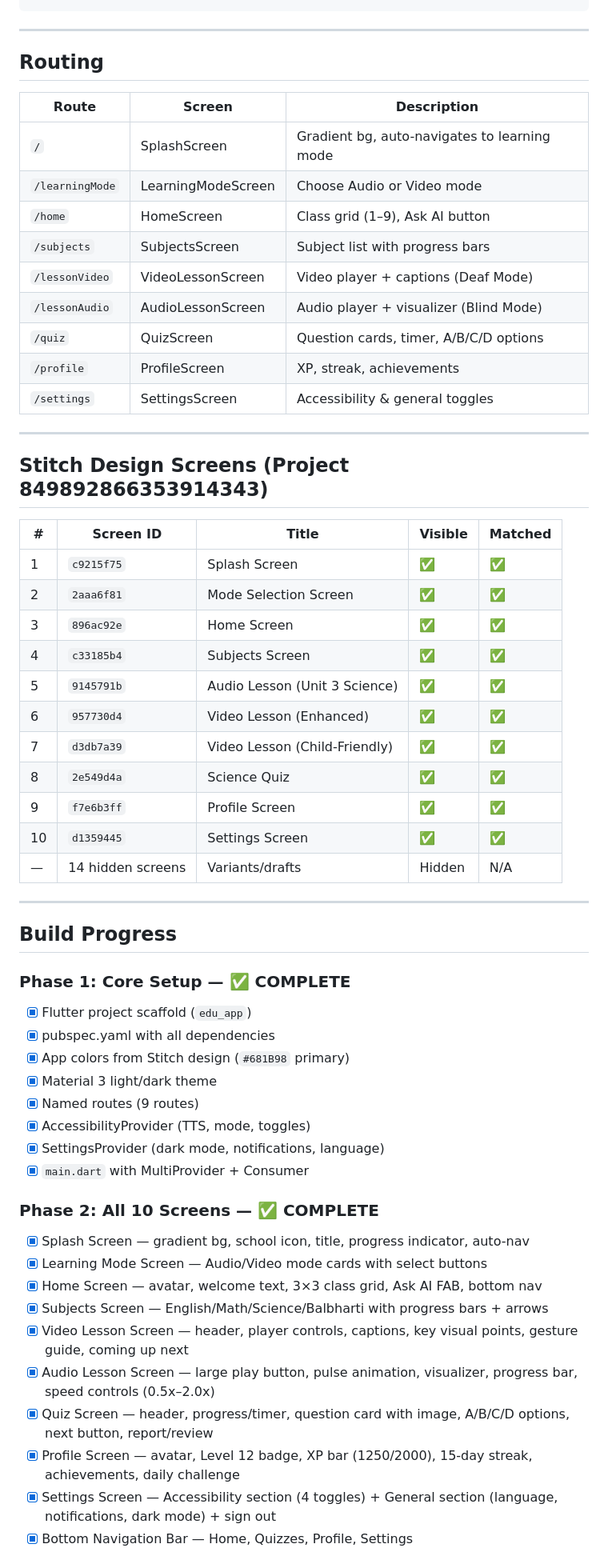
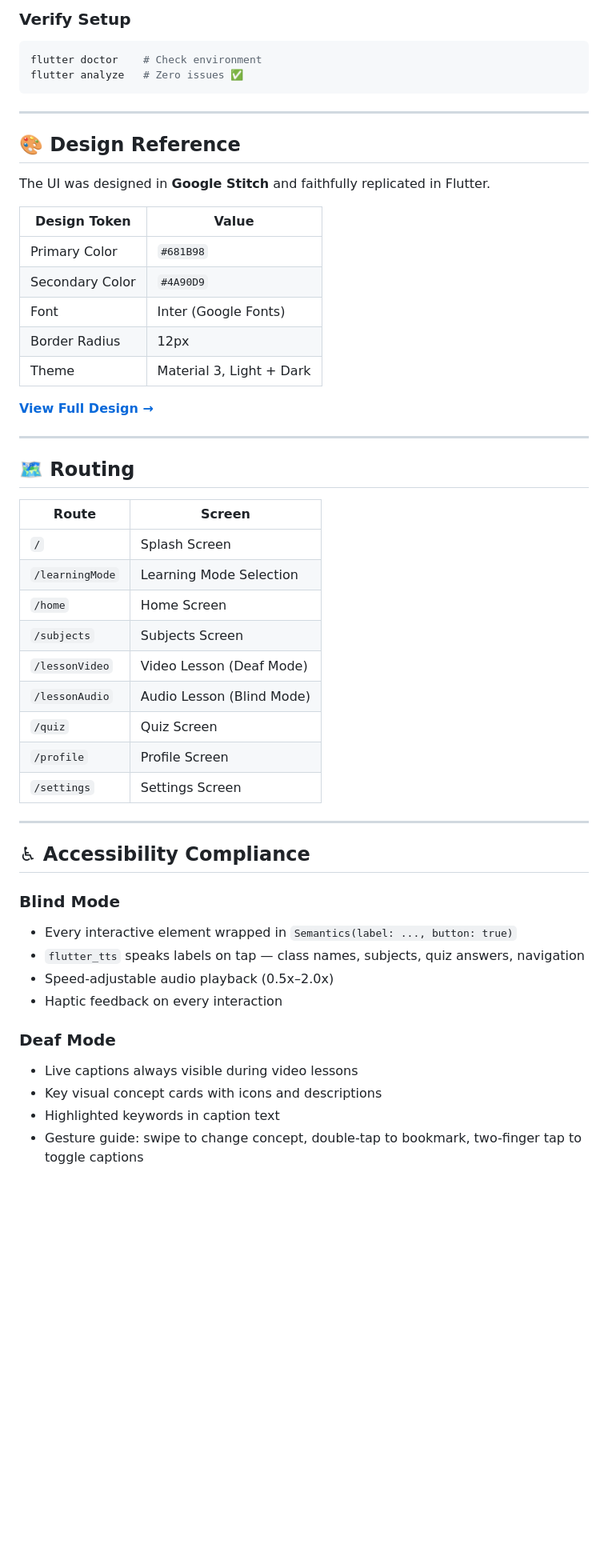
Before and after one commit to Pranav0931/EDUAPPv2, a Markdown page: README.md, the part around one of its changes. Shown at 80% size. GitHub-like rendering; blank space fills up the shorter version.

Commit message:
docs: redesign README with badges, feature showcase, and architecture overview

````diff
--- a/README.md
+++ b/README.md
@@ -109,62 +155,55 @@ lib/
+### Verify Setup
+
+```bash
+flutter doctor    # Check environment
+flutter analyze   # Zero issues ✅
 ```
 
 ---
 
-## Routing
+## 🎨 Design Reference
 
-| Route | Screen | Description |
-|-------|--------|-------------|
-| `/` | SplashScreen | Gradient bg, auto-navigates to learning mode |
-| `/learningMode` | LearningModeScreen | Choose Audio or Video mode |
-| `/home` | HomeScreen | Class grid (1–9), Ask AI button |
-| `/subjects` | SubjectsScreen | Subject list with progress bars |
-| `/lessonVideo` | VideoLessonScreen | Video player + captions (Deaf Mode) |
-| `/lessonAudio` | AudioLessonScreen | Audio player + visualizer (Blind Mode) |
-| `/quiz` | QuizScreen | Question cards, timer, A/B/C/D options |
-| `/profile` | ProfileScreen | XP, streak, achievements |
-| `/settings` | SettingsScreen | Accessibility & general toggles |
+The UI was designed in **Google Stitch** and faithfully replicated in Flutter.
+
+| Design Token | Value |
+|-------------|-------|
+| Primary Color | `#681B98` |
+| Secondary Color | `#4A90D9` |
+| Font | Inter (Google Fonts) |
+| Border Radius | 12px |
+| Theme | Material 3, Light + Dark |
+
+**[View Full Design →](https://stitch.withgoogle.com/projects/849892866353914343)**
 
 ---
 
-## Stitch Design Screens (Project 849892866353914343)
+## 🗺️ Routing
 
-| # | Screen ID | Title | Visible | Matched |
-|---|-----------|-------|---------|---------|
-| 1 | `c9215f75` | Splash Screen | ✅ | ✅ |
-| 2 | `2aaa6f81` | Mode Selection Screen | ✅ | ✅ |
-| 3 | `896ac92e` | Home Screen | ✅ | ✅ |
-| 4 | `c33185b4` | Subjects Screen | ✅ | ✅ |
-| 5 | `9145791b` | Audio Lesson (Unit 3 Science) | ✅ | ✅ |
-| 6 | `957730d4` | Video Lesson (Enhanced) | ✅ | ✅ |
-| 7 | `d3db7a39` | Video Lesson (Child-Friendly) | ✅ | ✅ |
-| 8 | `2e549d4a` | Science Quiz | ✅ | ✅ |
-| 9 | `f7e6b3ff` | Profile Screen | ✅ | ✅ |
-| 10 | `d1359445` | Settings Screen | ✅ | ✅ |
-| — | 14 hidden screens | Variants/drafts | Hidden | N/A |
+| Route | Screen |
+|-------|--------|
+| `/` | Splash Screen |
+| `/learningMode` | Learning Mode Selection |
+| `/home` | Home Screen |
+| `/subjects` | Subjects Screen |
+| `/lessonVideo` | Video Lesson (Deaf Mode) |
+| `/lessonAudio` | Audio Lesson (Blind Mode) |
+| `/quiz` | Quiz Screen |
+| `/profile` | Profile Screen |
+| `/settings` | Settings Screen |
 
 ---
 
-## Build Progress
+## ♿ Accessibility Compliance
 
-### Phase 1: Core Setup — ✅ COMPLETE
-- [x] Flutter project scaffold (`edu_app`)
-- [x] pubspec.yaml with all dependencies
-- [x] App colors from Stitch design (`#681B98` primary)
-- [x] Material 3 light/dark theme
-- [x] Named routes (9 routes)
-- [x] AccessibilityProvider (TTS, mode, toggles)
-- [x] SettingsProvider (dark mode, notifications, language)
-- [x] `main.dart` with MultiProvider + Consumer
+### Blind Mode
+- Every interactive element wrapped in `Semantics(label: ..., button: true)`
+- `flutter_tts` speaks labels on tap — class names, subjects, quiz answers, navigation
+- Speed-adjustable audio playback (0.5x–2.0x)
+- Haptic feedback on every interaction
 
-### Phase 2: All 10 Screens — ✅ COMPLETE
-- [x] Splash Screen — gradient bg, school icon, title, progress indicator, auto-nav
-- [x] Learning Mode Screen — Audio/Video mode cards with select buttons
-- [x] Home Screen — avatar, welcome text, 3×3 class grid, Ask AI FAB, bottom nav
-- [x] Subjects Screen — English/Math/Science/Balbharti with progress bars + arrows
-- [x] Video Lesson Screen — header, player controls, captions, key visual points, gesture guide, coming up next
-- [x] Audio Lesson Screen — large play button, pulse animation, visualizer, progress bar, speed controls (0.5x–2.0x)
-- [x] Quiz Screen — header, progress/timer, question card with image, A/B/C/D options, next button, report/review
-- [x] Profile Screen — avatar, Level 12 badge, XP bar (1250/2000), 15-day streak, achievements, daily challenge
-- [x] Settings Screen — Accessibility section (4 toggles) + General section (language, notifications, dark mode) + sign out
-- [x] Bottom Navigation Bar — Home, Quizzes, Profile, Settings
+### Deaf Mode
+- Live captions always visible during video lessons
+- Key visual concept cards with icons and descriptions
+- Highlighted keywords in caption text
+- Gesture guide: swipe to change concept, double-tap to bookmark, two-finger tap to toggle captions
 
````
Also changed, not shown: other parts of README.md (+145 -109 lines).
